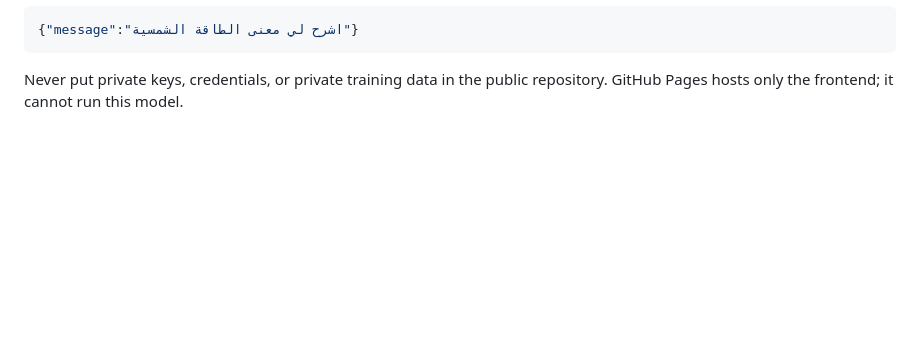
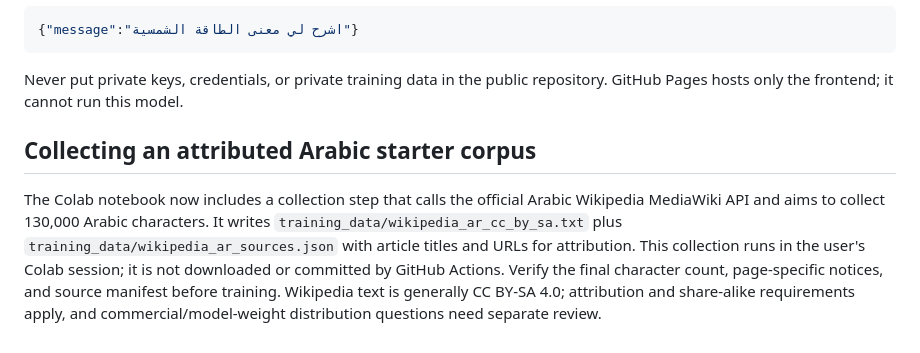
Before and after one commit to jonkabeel-star/jon2-ai, a Markdown page: ai_engine/README.md, the part around the change. Rendered like a GitHub page; blank space fills up the shorter version.

Commit message:
Document Arabic Wikipedia data collection and attribution

```diff
--- a/ai_engine/README.md
+++ b/ai_engine/README.md
@@ -90,3 +90,8 @@ Example request:
 
 Never put private keys, credentials, or private training data in the public
 repository. GitHub Pages hosts only the frontend; it cannot run this model.
+
+
+## Collecting an attributed Arabic starter corpus
+
+The Colab notebook now includes a collection step that calls the official Arabic Wikipedia MediaWiki API and aims to collect 130,000 Arabic characters. It writes `training_data/wikipedia_ar_cc_by_sa.txt` plus `training_data/wikipedia_ar_sources.json` with article titles and URLs for attribution. This collection runs in the user's Colab session; it is not downloaded or committed by GitHub Actions. Verify the final character count, page-specific notices, and source manifest before training. Wikipedia text is generally CC BY-SA 4.0; attribution and share-alike requirements apply, and commercial/model-weight distribution questions need separate review.
```
